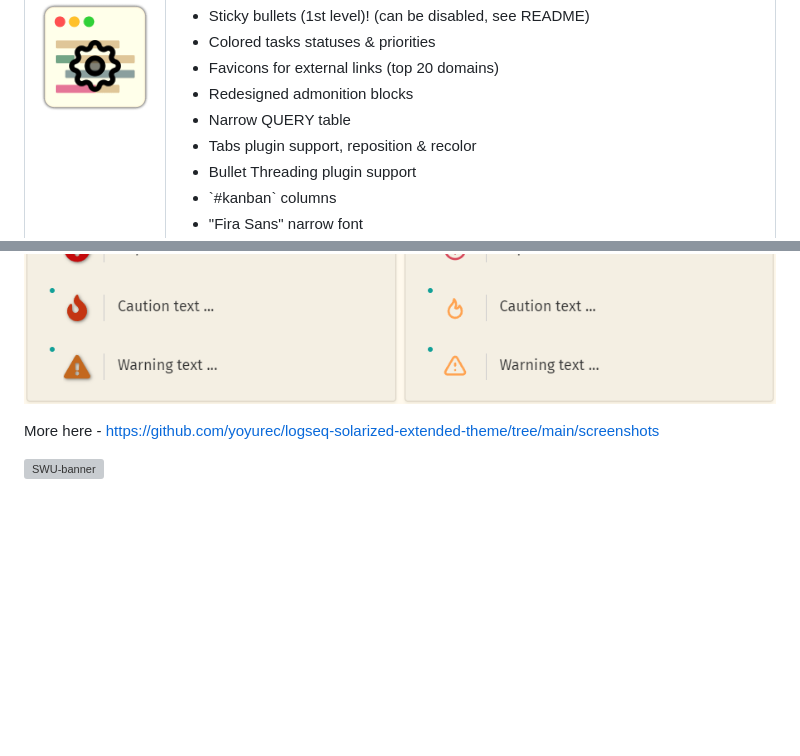
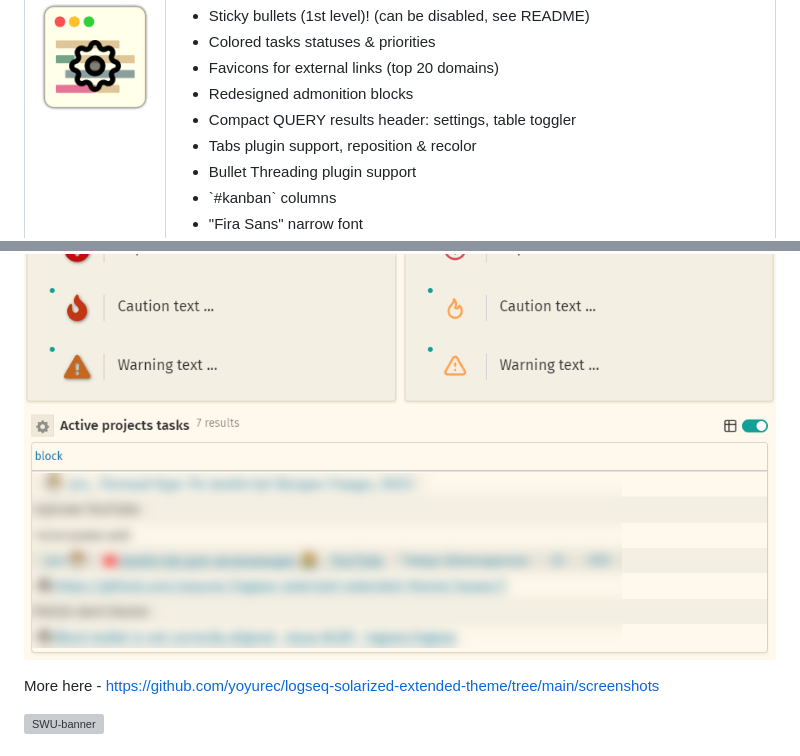
Before and after one commit to yoyurec/logseq-awesome-styler, a Markdown page: README.md, 2 parts joined by grey strips. GitHub-like rendering; pictures changed too: screenshots/queries.png (added); blank space fills up the shorter version; grey boxes are pictures that could not be loaded.

Commit message:
Compact query

```diff
--- a/README.md
+++ b/README.md
@@ -19,7 +19,7 @@
             <li>Colored tasks statuses & priorities
             <li>Favicons for external links (top 20 domains)
             <li>Redesigned admonition blocks
-            <li>Narrow QUERY table
+            <li>Compact QUERY results header: settings, table toggler
             <li>Tabs plugin support, reposition & recolor
             <li>Bullet Threading plugin support
             <li>`#kanban` columns
@@ -40,5 +42,6 @@ You can <a href='https://ko-fi.com/yoyurec' target='_blank'><img height='36' sty
 ![TODO](screenshots/todo.png)
 ![admonition](screenshots/admonition.png)
+![queries](screenshots/queries.png)
 
 More here - https://github.com/yoyurec/logseq-solarized-extended-theme/tree/main/screenshots
 
```
Also changed, not shown: other parts of README.md (+2 -0 lines), 2 other files.
